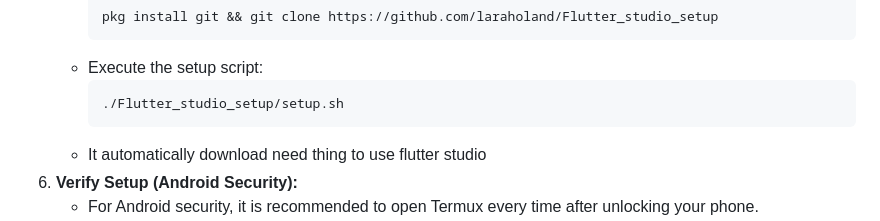
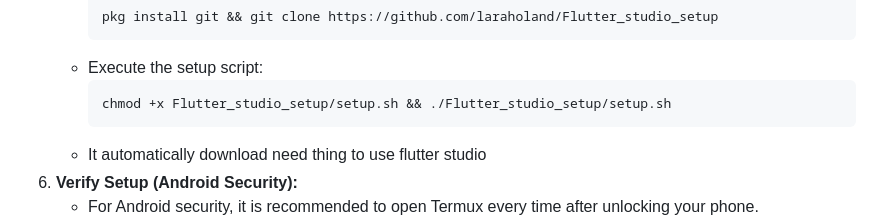
Before and after one commit to laraholand/flutter_studio, a Markdown page: README.md, the part around the change. Rendered like a GitHub page.

Commit message:
Modify setup script execution command
Updated setup script execution command to include permission change.

````diff
--- a/README.md
+++ b/README.md
@@ -37,7 +37,7 @@ To install and set up Flutter Studio, follow these steps:
         ```
     *   Execute the setup script:
         ```bash
-        ./Flutter_studio_setup/setup.sh
+        chmod +x Flutter_studio_setup/setup.sh && ./Flutter_studio_setup/setup.sh
         ```
     *   It automatically download need thing to use flutter studio
 6.  **Verify Setup (Android Security):**
````
